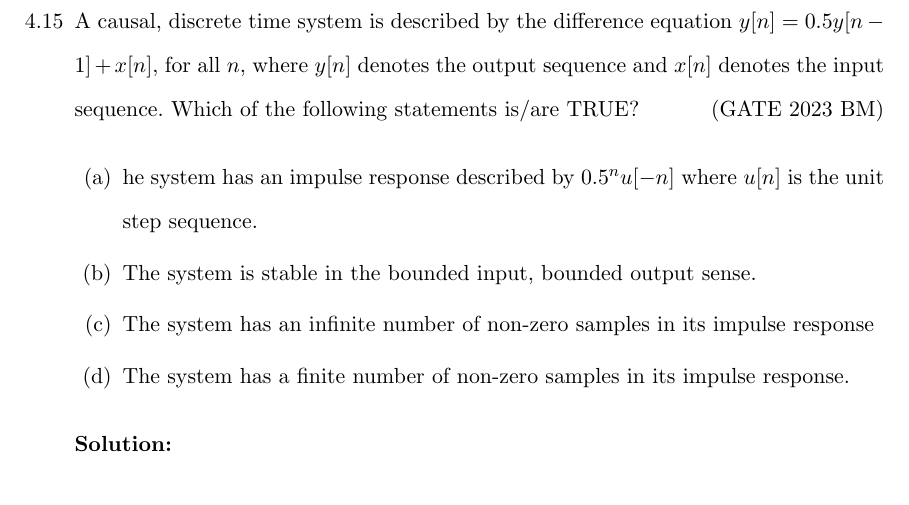
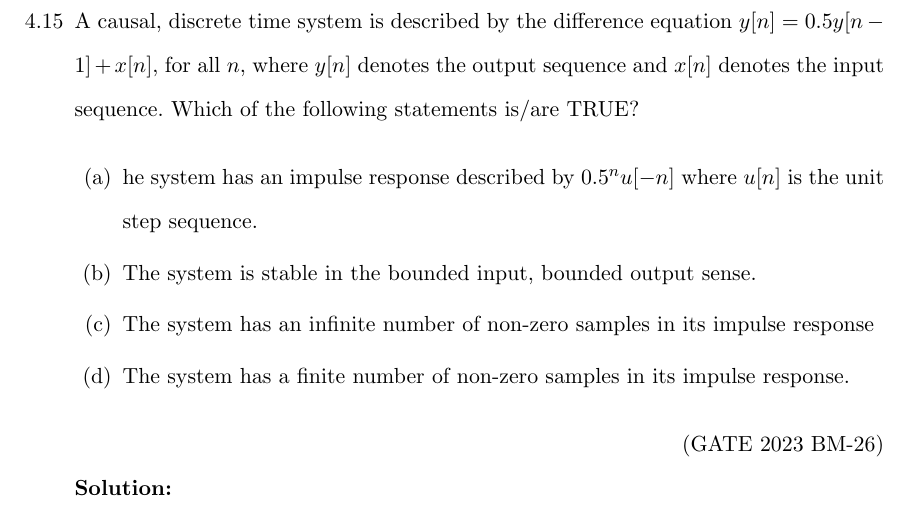
Before and after one commit to kmeghanasai/gate-signal, a LaTeX thesis (main.tex, which reads 2023/systems.tex): part of page 45 of 96, cut so that both start at the same text. Compiled offline with pdfLaTeX.

Commit message:
GATE2023-BM-26 as 4.15 ee23btech11042

```diff
--- a/2023/systems.tex
+++ b/2023/systems.tex
@@ -125,7 +125,6 @@ For the input, $\sin(\omega t)$, $\omega > 0$, the value of $\omega$ for which t
 \newpage
 
 \item A causal, discrete time system is described by the difference equation $y[n] = 0.5 y[n-1] + x[n]$, for all $n$, where $y[n]$ denotes the output sequence and $x[n]$ denotes the input sequence. Which of the following statements is/are TRUE?
-\hfill(GATE 2023 BM)
 
 \begin{enumerate}[label = (\alph*)]
 	\item he system has an impulse response described by $0.5^{n} u[-n]$ where $u[n]$ is the
@@ -134,6 +133,8 @@ unit step sequence.
 	\item The system has an infinite number of non-zero samples in its impulse response
 	\item The system has a finite number of non-zero samples in its impulse response.
 \end{enumerate}
+
+\hfill(GATE 2023 BM-26)\\
 \solution
 \newpage
 
```
